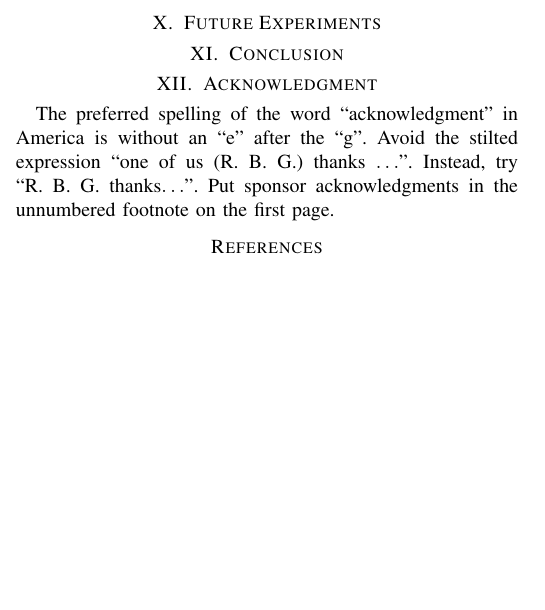
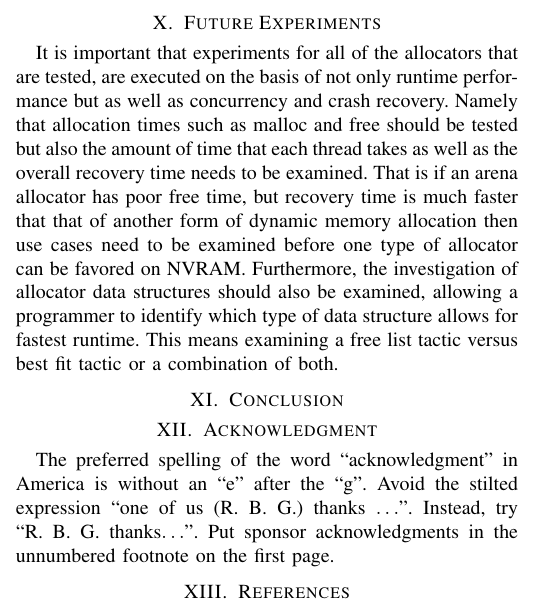
Before and after one commit to Stonen2/Addressing-Crash-Recovery-with-Persistent-Memory-Allocation, a LaTeX paper (main.tex): part of one column of page 2 of 2 before the commit and part of one column of page 2 of 3 after it, cut so that both start at the same text, the shorter picture padded with empty space. Compiled offline with pdfLaTeX.

Commit message:
Added Some more work!

```diff
--- a/main.tex
+++ b/main.tex
@@ -76,8 +76,10 @@ place Holder
 The project currently provides a strong base and API that replicates and allows programmers to use an allocator that implements a form of smart allocating tactics. However, since NVRAM is a relatively new form of technology there are very few other kinds of NVRAM aware allocators. Thus, it would be unfair to compare speeds of NVRAM technologies against RAM technologies since as described above the technologies are different. From this future work on this project and allocator Is to implement at least two other kinds of allocators and compare these speeds against one another as well as RAM technologies. Along with these implementations the need for investigation in which concurrency tactic should be implemented. While ideally atomic operations should be utilized experiments of other kinds of concurrency tactics should be used in order to give programmers ideas of which method would be best for implementation of custom allocators. Mainly the goal of this second part is to share information of is the performance increase of atomic operations worth the time it takes to implement atomic allocations versus that of a spin lock allocation tactic.
 
 \section{Future Experiments}
+It is important that experiments for all of the allocators that are tested, are executed on the basis of not only runtime performance but as well as concurrency and crash recovery. Namely that allocation times such as malloc and free should be tested but also the amount of time that each thread takes as well as the overall recovery time needs to be examined. That is if an arena allocator has poor free time, but recovery time is much faster that that of another form of dynamic memory allocation then use cases need to be examined before one type of allocator can be favored on NVRAM. Furthermore, the investigation of allocator data structures should also be examined, allowing a programmer to identify which type of data structure allows for fastest runtime. This means examining a free list tactic versus best fit tactic or a combination of both.
 
 \section{Conclusion}
+
 
 \section{Acknowledgment}
 
@@ -86,7 +88,7 @@ an ``e'' after the ``g''. Avoid the stilted expression ``one of us (R. B.
 G.) thanks $\ldots$''. Instead, try ``R. B. G. thanks$\ldots$''. Put sponsor
 acknowledgments in the unnumbered footnote on the first page.
 
-\section*{References}
+\section{References}
 
 Please number citations consecutively within brackets \cite{IEEEhowto:IEEEtranpage}. The
 sentence punctuation follows the bracket \cite{b2}. Refer simply to the reference
```
